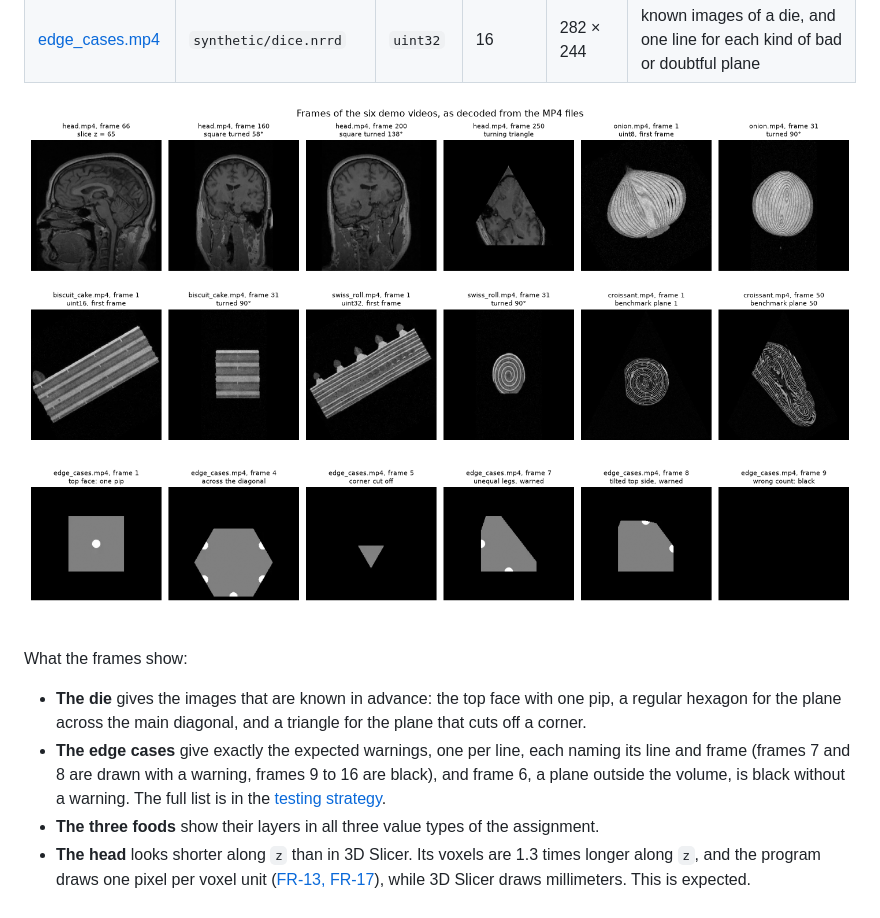
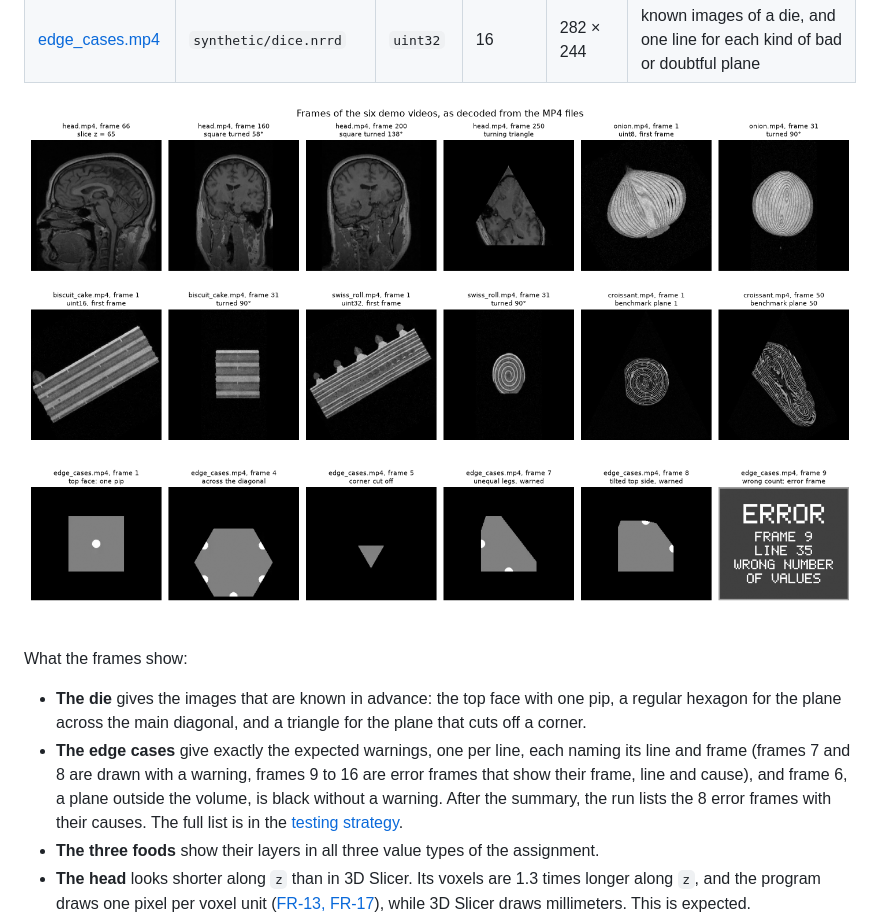
Before and after one commit to aviya1221/ASG1_OOP, a Markdown page: experiment/README.md, the part around the change. Rendered like a GitHub page; pictures changed too: experiment/images/demo_frames.png.

```diff
--- a/experiment/README.md
+++ b/experiment/README.md
@@ -46,7 +46,8 @@ What the frames show:
 - **The die** gives the images that are known in advance: the top face with one pip, a regular hexagon for the plane across the main diagonal,
   and a triangle for the plane that cuts off a corner.
 - **The edge cases** give exactly the expected warnings, one per line, each naming its line and frame
-  (frames 7 and 8 are drawn with a warning, frames 9 to 16 are black), and frame 6, a plane outside the volume, is black without a warning.
+  (frames 7 and 8 are drawn with a warning, frames 9 to 16 are error frames that show their frame, line and cause),
+  and frame 6, a plane outside the volume, is black without a warning. After the summary, the run lists the 8 error frames with their causes.
   The full list is in the [testing strategy](../docs/TESTING.md#61-demo-planes-files).
 - **The three foods** show their layers in all three value types of the assignment.
 - **The head** looks shorter along `z` than in 3D Slicer. Its voxels are 1.3 times longer along `z`, and the program draws one pixel per voxel unit
```
Also changed, not shown: 5 other files.
